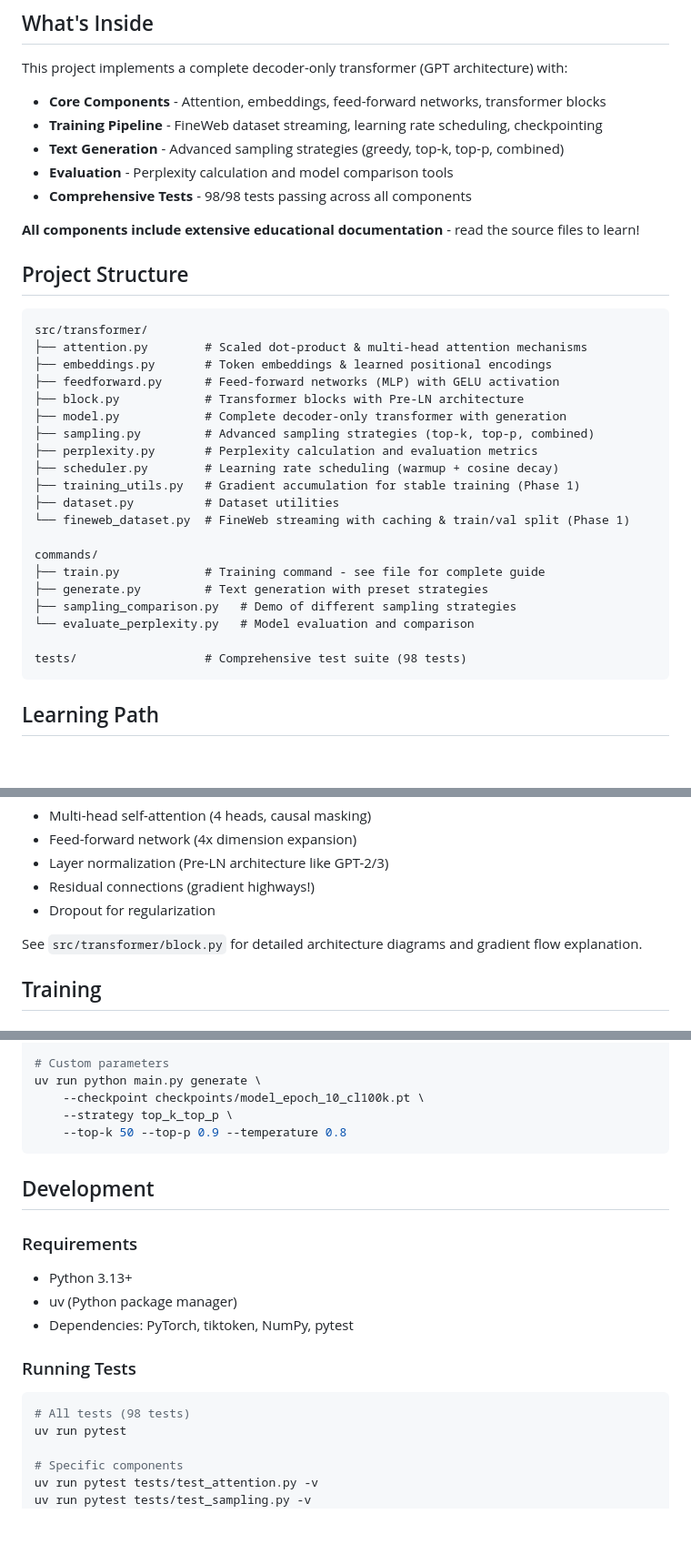
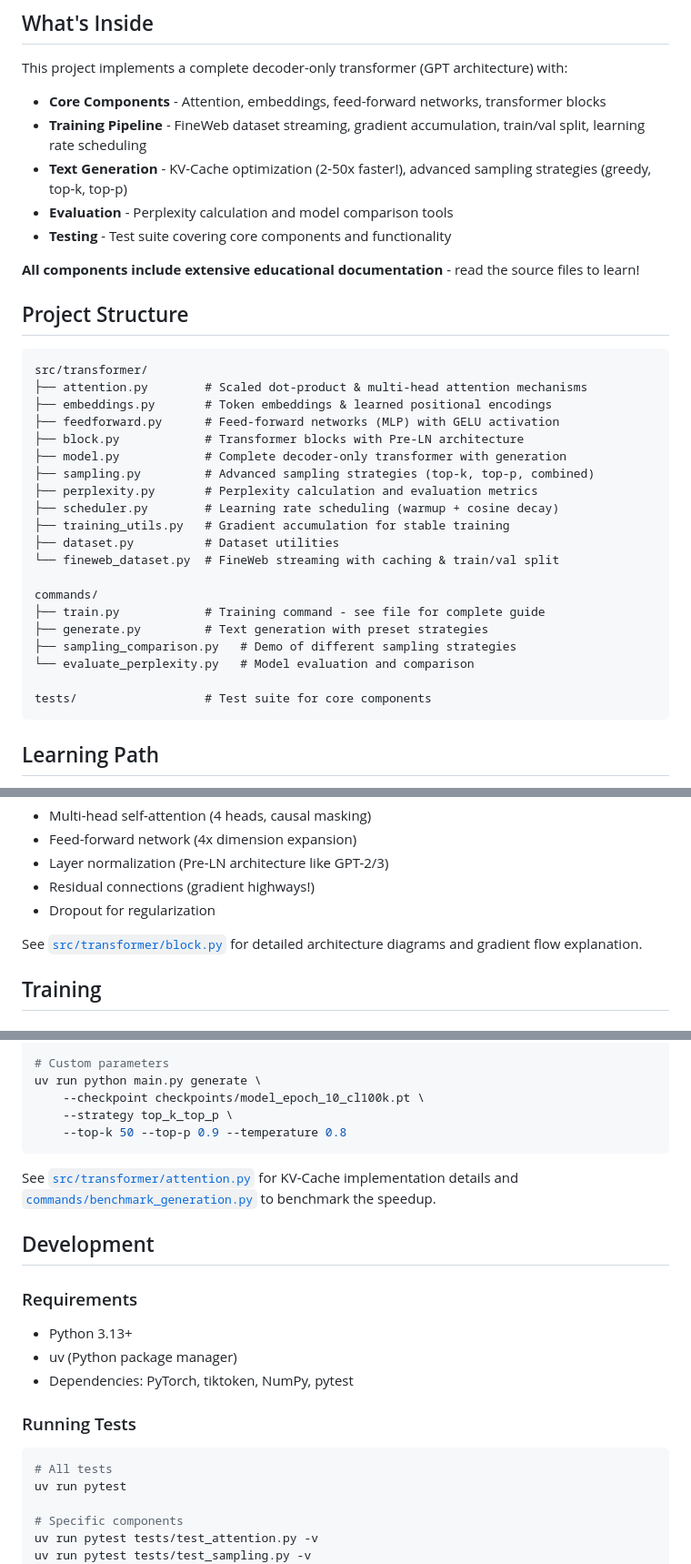
Before and after one commit to zhubert/transformer, a Markdown page: README.md, 3 parts joined by grey strips. Shown at 91% size. GitHub-like rendering; blank space fills up the shorter version.

Commit message:
Update README to document KV-Cache and improve clarity
- Add KV-Cache to features list with link to implementation
- Document gradient accumulation and train/val split features
- Remove phase references throughout
- Remove specific test counts (avoid staleness)
- Use more modest language for testing claims
- Convert file references to clickable links

🤖 Generated with [Claude Code](https://claude.com/claude-code)

Co-Authored-By: Claude <noreply@anthropic.com>

````diff
--- a/README.md
+++ b/README.md
@@ -26,10 +26,10 @@ make generate
 This project implements a complete decoder-only transformer (GPT architecture) with:
 
 - **Core Components** - Attention, embeddings, feed-forward networks, transformer blocks
-- **Training Pipeline** - FineWeb dataset streaming, learning rate scheduling, checkpointing
-- **Text Generation** - Advanced sampling strategies (greedy, top-k, top-p, combined)
+- **Training Pipeline** - FineWeb dataset streaming, gradient accumulation, train/val split, learning rate scheduling
+- **Text Generation** - KV-Cache optimization (2-50x faster!), advanced sampling strategies (greedy, top-k, top-p)
 - **Evaluation** - Perplexity calculation and model comparison tools
-- **Comprehensive Tests** - 98/98 tests passing across all components
+- **Testing** - Test suite covering core components and functionality
 
 **All components include extensive educational documentation** - read the source files to learn!
 
@@ -45,9 +45,9 @@ src/transformer/
 ├── sampling.py         # Advanced sampling strategies (top-k, top-p, combined)
 ├── perplexity.py       # Perplexity calculation and evaluation metrics
 ├── scheduler.py        # Learning rate scheduling (warmup + cosine decay)
-├── training_utils.py   # Gradient accumulation for stable training (Phase 1)
+├── training_utils.py   # Gradient accumulation for stable training
 ├── dataset.py          # Dataset utilities
-└── fineweb_dataset.py  # FineWeb streaming with caching & train/val split (Phase 1)
+└── fineweb_dataset.py  # FineWeb streaming with caching & train/val split
 
 commands/
 ├── train.py            # Training command - see file for complete guide
@@ -55,7 +55,7 @@ commands/
 ├── sampling_comparison.py   # Demo of different sampling strategies
 └── evaluate_perplexity.py   # Model evaluation and comparison
 
-tests/                  # Comprehensive test suite (98 tests)
+tests/                  # Test suite for core components
 ```
 
 ## Learning Path
@@ -100,7 +100,7 @@ Next Token Predictions
 - Residual connections (gradient highways!)
 - Dropout for regularization
 
-See `src/transformer/block.py` for detailed architecture diagrams and gradient flow explanation.
+See [`src/transformer/block.py`](src/transformer/block.py) for detailed architecture diagrams and gradient flow explanation.
 
 ## Training
 
@@ -167,6 +167,8 @@ uv run python main.py generate \
     --top-k 50 --top-p 0.9 --temperature 0.8
 ```
 
+See [`src/transformer/attention.py`](src/transformer/attention.py) for KV-Cache implementation details and [`commands/benchmark_generation.py`](commands/benchmark_generation.py) to benchmark the speedup.
+
 ## Development
 
 ### Requirements
@@ -178,7 +180,7 @@ uv run python main.py generate \
 ### Running Tests
 
 ```bash
-# All tests (98 tests)
+# All tests
 uv run pytest
 
 # Specific components
````
Also changed, not shown: other parts of README.md (+1 -1 lines).
